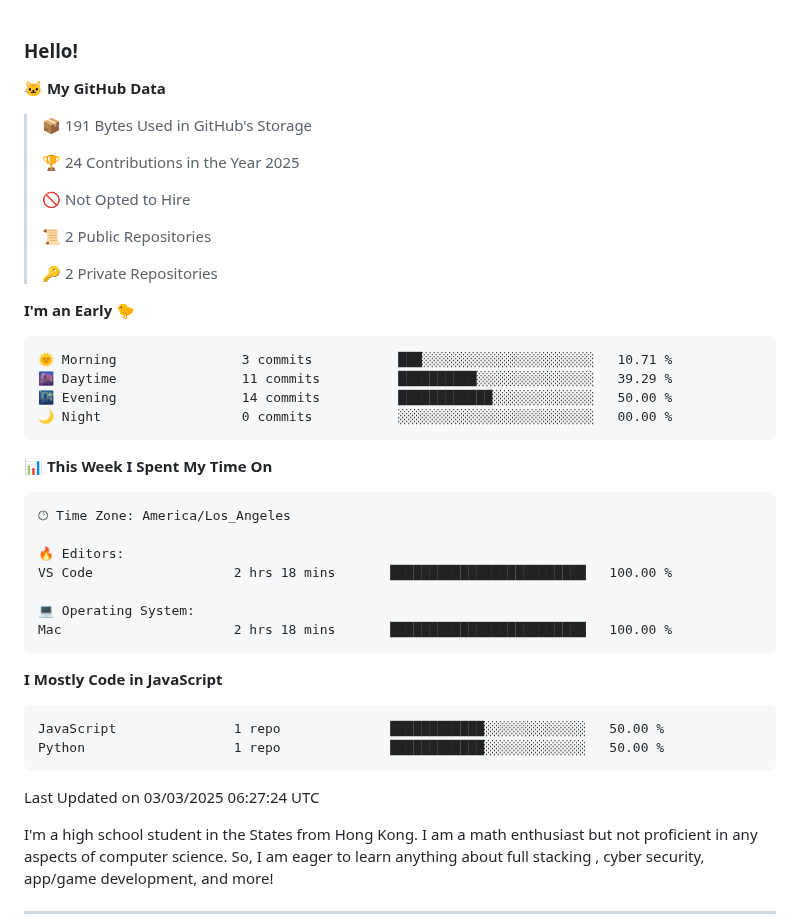
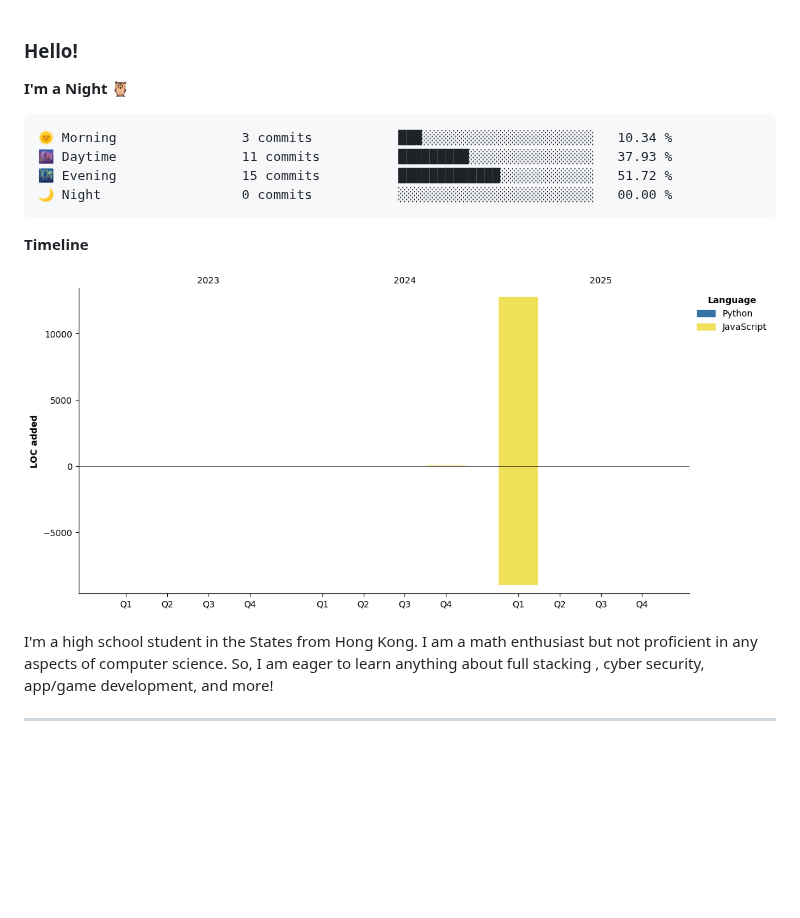
Before and after one commit to dtso-i/dtso-i, a Markdown page: README.md, the part around the change. Drawn GitHub-style; pictures changed too: assets/bar_graph.png (added); blank space fills up the shorter version.

Commit message:
Updated with Dev Metrics

````diff
--- a/README.md
+++ b/README.md
@@ -2,51 +2,21 @@
 <!-- <img align='right' src='https://github-readme-stats.vercel.app/api?username=dtso-i&show_icons=true' /> = github stats -->
 
 <!--START_SECTION:waka-->
-**🐱 My GitHub Data**
-
-> 📦 191 Bytes Used in GitHub's Storage
- >
-> 🏆 24 Contributions in the Year 2025
- >
-> 🚫 Not Opted to Hire
- >
-> 📜 2 Public Repositories
- >
-> 🔑 2 Private Repositories
- >
-**I'm an Early 🐤**
+**I'm a Night 🦉**
 
 ```text
-🌞 Morning                3 commits           ███░░░░░░░░░░░░░░░░░░░░░░   10.71 %
-🌆 Daytime                11 commits          ██████████░░░░░░░░░░░░░░░   39.29 %
-🌃 Evening                14 commits          ████████████░░░░░░░░░░░░░   50.00 %
+🌞 Morning                3 commits           ███░░░░░░░░░░░░░░░░░░░░░░   10.34 %
+🌆 Daytime                11 commits          █████████░░░░░░░░░░░░░░░░   37.93 %
+🌃 Evening                15 commits          █████████████░░░░░░░░░░░░   51.72 %
 🌙 Night                  0 commits           ░░░░░░░░░░░░░░░░░░░░░░░░░   00.00 %
 ```
 
 
-📊 **This Week I Spent My Time On**
+**Timeline**
 
-```text
-🕑︎ Time Zone: America/Los_Angeles
-
-🔥 Editors:
-VS Code                  2 hrs 18 mins       █████████████████████████   100.00 %
-
-💻 Operating System:
-Mac                      2 hrs 18 mins       █████████████████████████   100.00 %
-```
-
-**I Mostly Code in JavaScript**
-
-```text
-JavaScript               1 repo              ████████████░░░░░░░░░░░░░   50.00 %
-Python                   1 repo              ████████████░░░░░░░░░░░░░   50.00 %
-```
+![Lines of Code chart](https://raw.githubusercontent.com/dtso-i/dtso-i/main/assets/bar_graph.png)
 
 
-
-
- Last Updated on 03/03/2025 06:27:24 UTC
 <!--END_SECTION:waka-->
 
 I'm a high school student in the States from Hong Kong. I am a math enthusiast but not proficient in any aspects of computer science. So, I am eager to learn anything about full stacking , cyber security, app/game development, and more!
````
